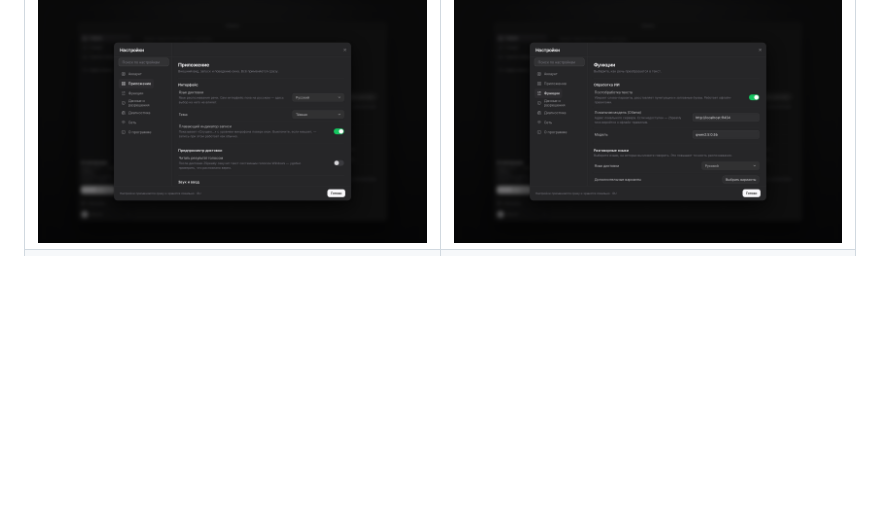
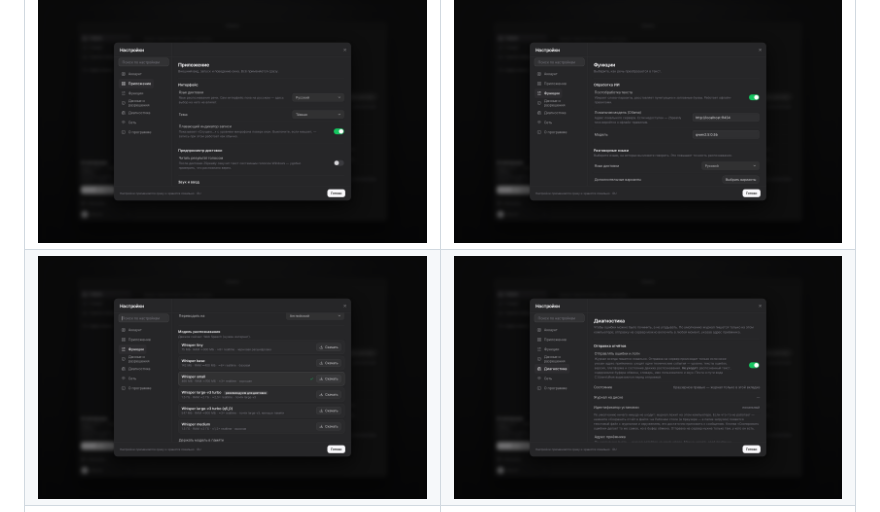
Before and after one commit to ttklon/speak, a Markdown page: README.md, the part around the change. Rendered like a GitHub page; pictures changed too: docs/screenshots/07b-settings-models.png (added); blank space fills up the shorter version.

```diff
--- a/README.md
+++ b/README.md
@@ -89,6 +89,7 @@
 | ![Горячие клавиши](docs/screenshots/02-hotkeys.png) | ![Буфер обмена](docs/screenshots/03-clipboard.png) |
 | ![Буфер обмена — список](docs/screenshots/05-clipboard-list.png) | ![Словарь](docs/screenshots/04-dictionary.png) |
 | ![Настройки — приложение](docs/screenshots/06-settings-app.png) | ![Настройки — функции](docs/screenshots/07-settings-features.png) |
+| ![Модели распознавания](docs/screenshots/07b-settings-models.png) | ![Настройки — диагностика](docs/screenshots/08-settings-diagnostics.png) |
 | ![Настройки — диагностика](docs/screenshots/08-settings-diagnostics.png) | ![Правка расшифровки с обучением словаря](docs/screenshots/11-correction.png) |
 
 Светлая тема — это не фильтр поверх тёмной: палитра переключается токенами (`--text`, `--bg-elevated`,
```
Also changed, not shown: docs/screenshots/03-clipboard.png, docs/screenshots/05-clipboard-list.png, docs/screenshots/10-light-settings.png, docs/screenshots/13-light-clipboard.png, 5 other files.
